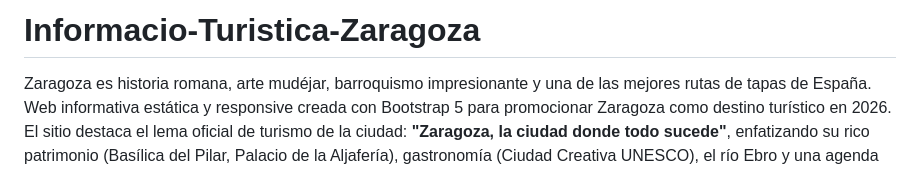
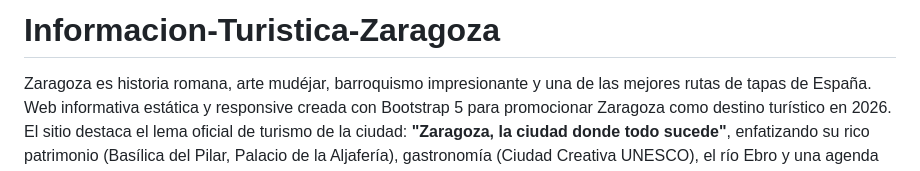
Before and after one commit to a28186user/Informacio-Turistica-Zaragoza, a Markdown page: README.md, the part around the change. GitHub-like rendering.

```diff
--- a/README.md
+++ b/README.md
@@ -1,4 +1,4 @@
-# Informacio-Turistica-Zaragoza
+# Informacion-Turistica-Zaragoza
 Zaragoza es historia romana, arte mudéjar, barroquismo impresionante y una de las mejores rutas de tapas de España.
 Web informativa estática y responsive creada con Bootstrap 5 para promocionar Zaragoza como destino turístico en 2026.
 El sitio destaca el lema oficial de turismo de la ciudad: **"Zaragoza, la ciudad donde todo sucede"**, enfatizando su rico patrimonio (Basílica del Pilar, Palacio de la Aljafería), gastronomía (Ciudad Creativa UNESCO), el río Ebro y una agenda cultural vibrante todo el año.
```
